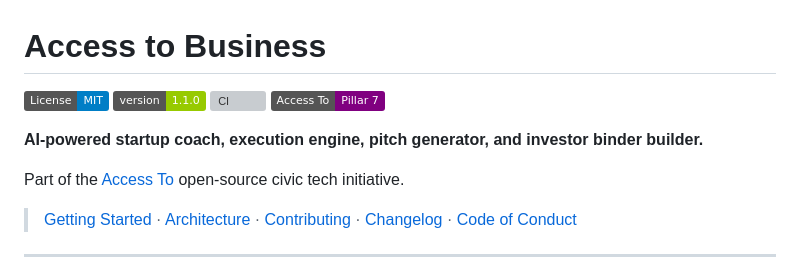
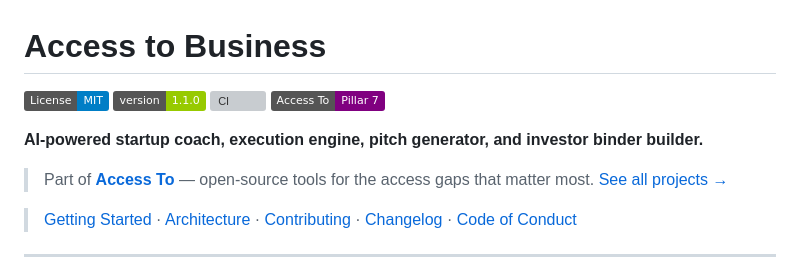
Before and after one commit to dougdevitre/access-to-business, a Markdown page: README.md, the part around one of its changes. GitHub-like rendering; badges without logos; grey boxes are pictures that could not be loaded.

```diff
--- a/README.md
+++ b/README.md
@@ -7,7 +7,7 @@
 
 **AI-powered startup coach, execution engine, pitch generator, and investor binder builder.**
 
-Part of the [Access To](https://github.com/dougdevitre) open-source civic tech initiative.
+> Part of **[Access To](https://dougdevitre.org)** — open-source tools for the access gaps that matter most. [See all projects →](https://dougdevitre.org/#pillars)
 
 > [Getting Started](GETTING_STARTED.md) · [Architecture](docs/architecture.md) · [Contributing](CONTRIBUTING.md) · [Changelog](CHANGELOG.md) · [Code of Conduct](CODE_OF_CONDUCT.md)
 
```
Also changed, not shown: other parts of README.md (+1 -1 lines).
